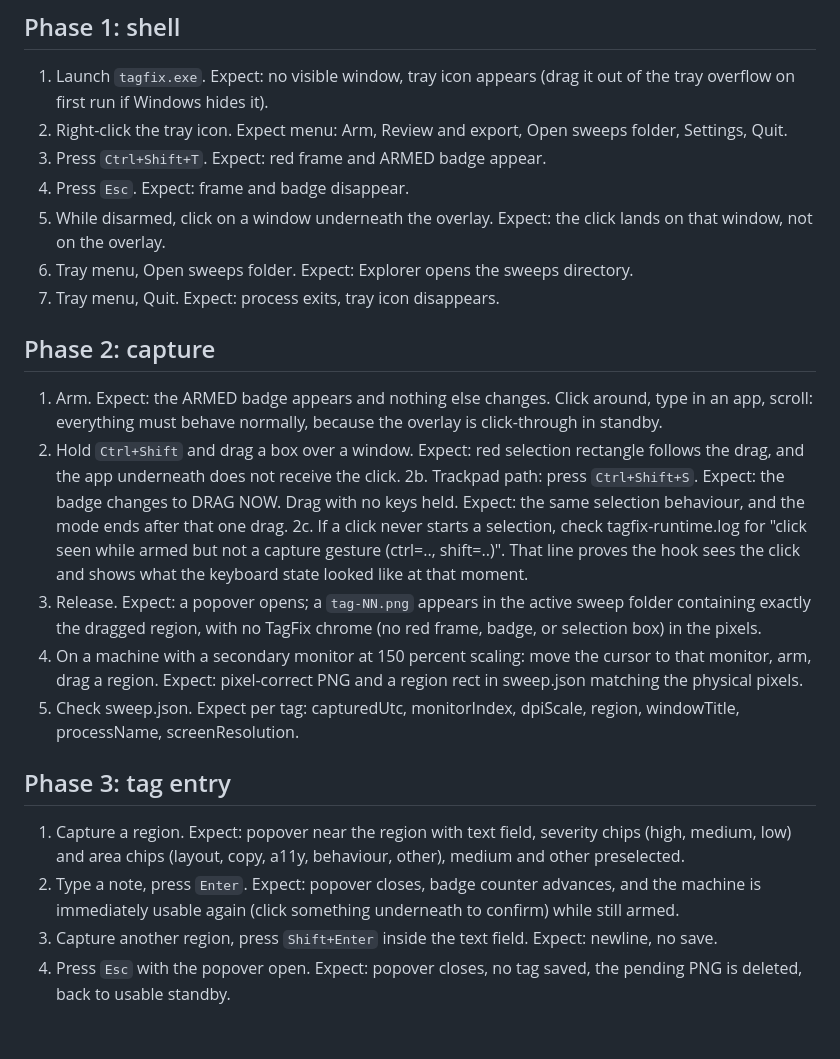
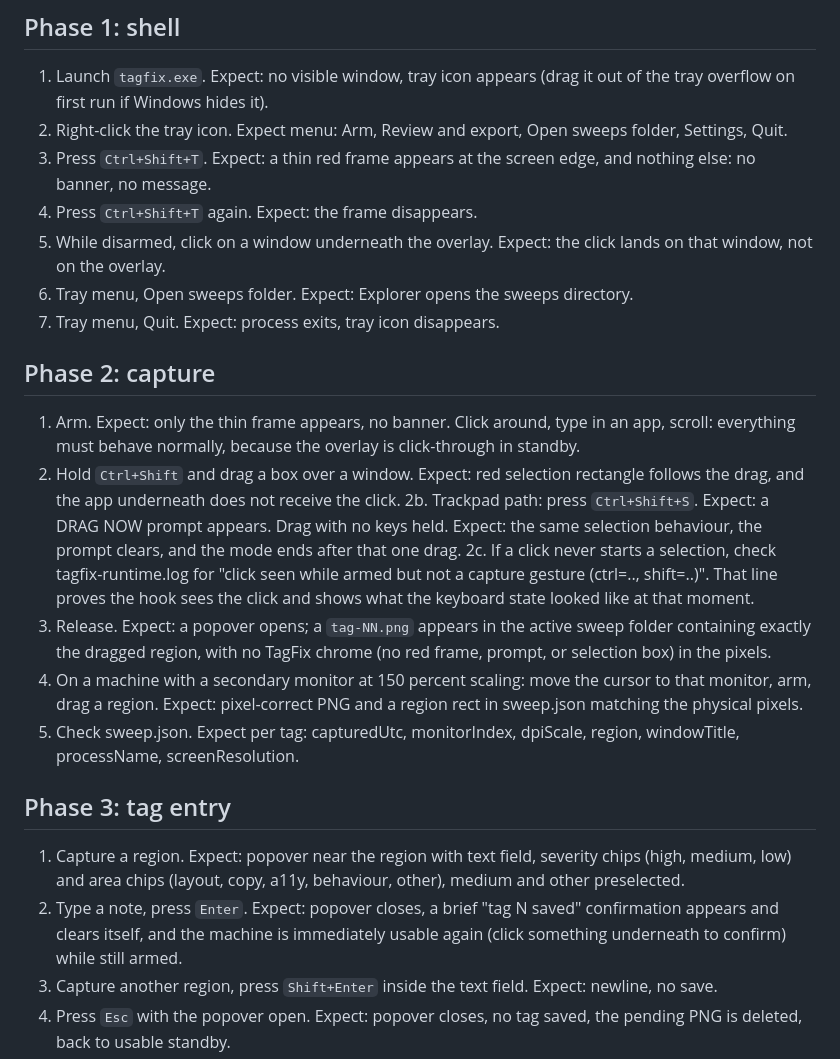
Before and after one commit to tlaskar-git/TagFix, a Markdown page: docs/smoke-test.md, the part around the change. Drawn GitHub-style; blank space fills up the shorter version.

```diff
--- a/docs/smoke-test.md
+++ b/docs/smoke-test.md
@@ -9,8 +9,9 @@ phases are delivered.
    out of the tray overflow on first run if Windows hides it).
 2. Right-click the tray icon. Expect menu: Arm, Review and export, Open
    sweeps folder, Settings, Quit.
-3. Press `Ctrl+Shift+T`. Expect: red frame and ARMED badge appear.
-4. Press `Esc`. Expect: frame and badge disappear.
+3. Press `Ctrl+Shift+T`. Expect: a thin red frame appears at the screen
+   edge, and nothing else: no banner, no message.
+4. Press `Ctrl+Shift+T` again. Expect: the frame disappears.
 5. While disarmed, click on a window underneath the overlay. Expect: the
    click lands on that window, not on the overlay.
 6. Tray menu, Open sweeps folder. Expect: Explorer opens the sweeps
@@ -19,22 +20,22 @@ phases are delivered.
 
 ## Phase 2: capture
 
-1. Arm. Expect: the ARMED badge appears and nothing else changes. Click
+1. Arm. Expect: only the thin frame appears, no banner. Click
    around, type in an app, scroll: everything must behave normally,
    because the overlay is click-through in standby.
 2. Hold `Ctrl+Shift` and drag a box over a window. Expect: red selection
    rectangle follows the drag, and the app underneath does not receive
    the click.
-2b. Trackpad path: press `Ctrl+Shift+S`. Expect: the badge changes to
-   DRAG NOW. Drag with no keys held. Expect: the same selection
-   behaviour, and the mode ends after that one drag.
+2b. Trackpad path: press `Ctrl+Shift+S`. Expect: a DRAG NOW prompt
+   appears. Drag with no keys held. Expect: the same selection
+   behaviour, the prompt clears, and the mode ends after that one drag.
 2c. If a click never starts a selection, check tagfix-runtime.log for
    "click seen while armed but not a capture gesture (ctrl=..,
    shift=..)". That line proves the hook sees the click and shows what
    the keyboard state looked like at that moment.
 3. Release. Expect: a popover opens; a `tag-NN.png` appears in the active
    sweep folder containing exactly the dragged region, with no TagFix
-   chrome (no red frame, badge, or selection box) in the pixels.
+   chrome (no red frame, prompt, or selection box) in the pixels.
 4. On a machine with a secondary monitor at 150 percent scaling: move the
    cursor to that monitor, arm, drag a region. Expect: pixel-correct PNG and
    a region rect in sweep.json matching the physical pixels.
@@ -46,9 +47,10 @@ phases are delivered.
 1. Capture a region. Expect: popover near the region with text field,
    severity chips (high, medium, low) and area chips (layout, copy, a11y,
    behaviour, other), medium and other preselected.
-2. Type a note, press `Enter`. Expect: popover closes, badge counter
-   advances, and the machine is immediately usable again (click something
-   underneath to confirm) while still armed.
+2. Type a note, press `Enter`. Expect: popover closes, a brief "tag N
+   saved" confirmation appears and clears itself, and the machine is
+   immediately usable again (click something underneath to confirm)
+   while still armed.
 3. Capture another region, press `Shift+Enter` inside the text field.
    Expect: newline, no save.
 4. Press `Esc` with the popover open. Expect: popover closes, no tag saved,
```
Also changed, not shown: README.md (+9 -8 lines), docs/screenshot-tagging.png, 8 other files.
